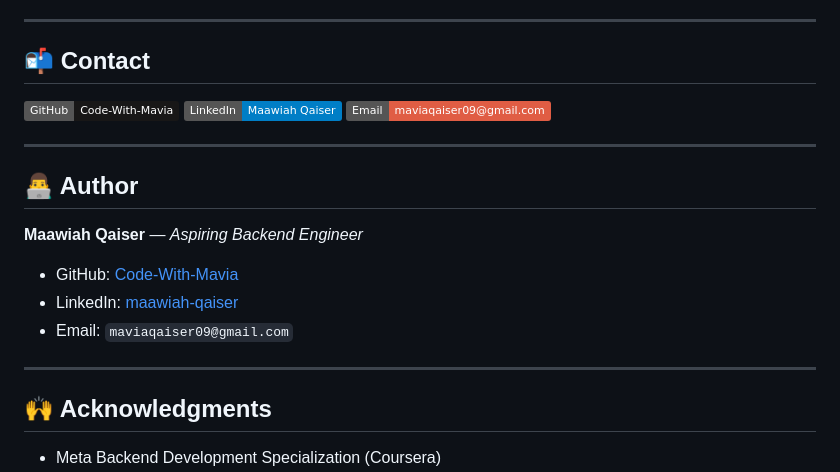
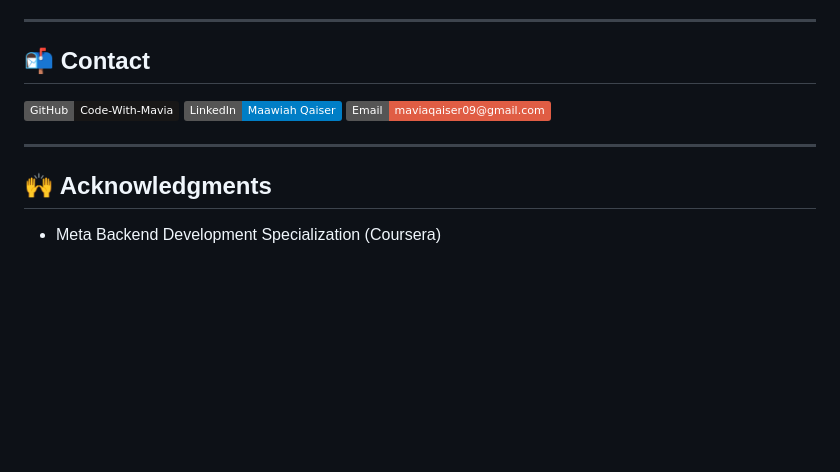
Before and after one commit to Code-With-Mavia/LittleLemon, a Markdown page: README.md, the part around the change. Rendered like a GitHub page; badges without logos; blank space fills up the shorter version.

Commit message:
Remove author details from README
Removed author section from README.

```diff
--- a/README.md
+++ b/README.md
@@ -190,16 +190,6 @@ See the [LICENSE](LICENSE) file for details.
 
 ---
 
-## 👨‍💻 Author
-
-**Maawiah Qaiser** — *Aspiring Backend Engineer*
-
-* GitHub: [Code-With-Mavia](https://github.com/Code-With-Mavia)
-* LinkedIn: [maawiah-qaiser](https://www.linkedin.com/in/maawiah-qaiser-10793722b/)
-* Email: `maviaqaiser09@gmail.com`
-
----
-
 ## 🙌 Acknowledgments
 
 * Meta Backend Development Specialization (Coursera)
```
